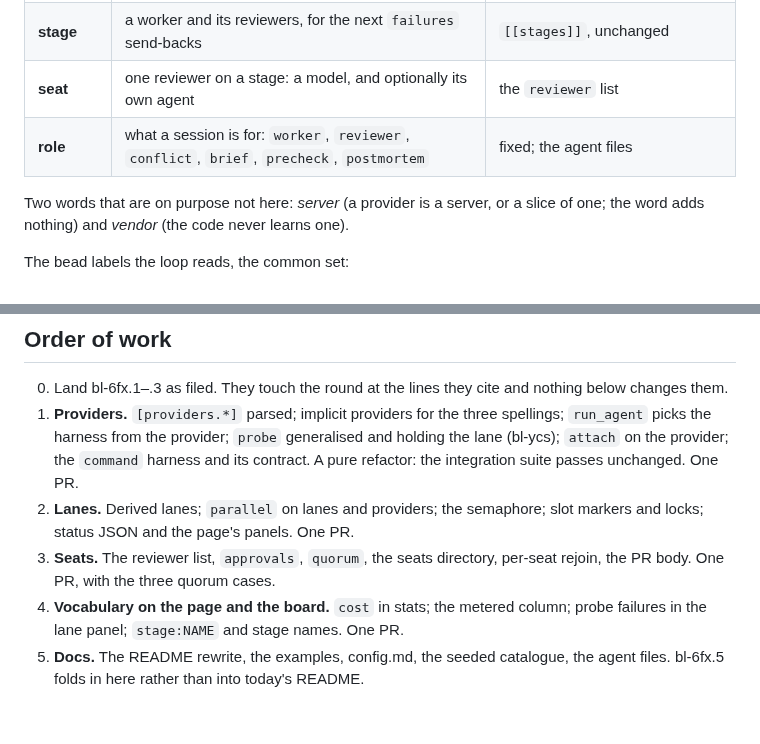
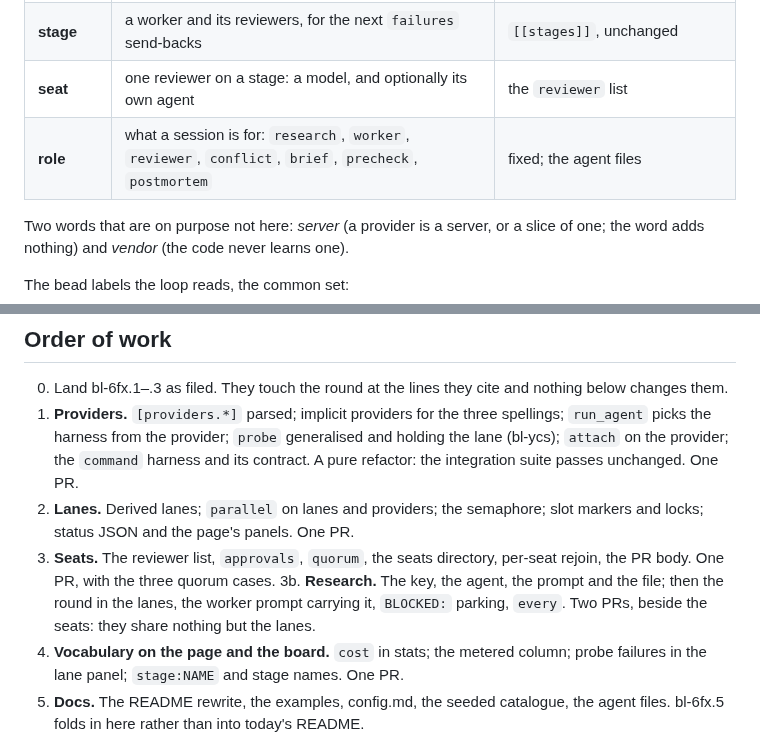
Before and after one commit to imkarrer/bead-loop, a Markdown page: docs/design-providers.md, 2 parts joined by grey strips. Rendered like a GitHub page; blank space fills up the shorter version.

```diff
--- a/docs/design-providers.md
+++ b/docs/design-providers.md
@@ -49,7 +49,7 @@ Six words, used the same way in the config, the docs, the page and the code:
 | **lane** | one consumer of the queues: the models it takes, its roles, how many rounds at once | `[[lanes]]`, or derived from the providers |
 | **stage** | a worker and its reviewers, for the next `failures` send-backs | `[[stages]]`, unchanged |
 | **seat** | one reviewer on a stage: a model, and optionally its own agent | the `reviewer` list |
-| **role** | what a session is for: `worker`, `reviewer`, `conflict`, `brief`, `precheck`, `postmortem` | fixed; the agent files |
+| **role** | what a session is for: `research`, `worker`, `reviewer`, `conflict`, `brief`, `precheck`, `postmortem` | fixed; the agent files |
 
 Two words that are on purpose not here: *server* (a provider is a server, or a slice of
 one; the word adds nothing) and *vendor* (the code never learns one).
@@ -269,6 +317,9 @@ paid-only user with one stage and a local-only user with three read the same doc
    markers and locks; status JSON and the page's panels. One PR.
 3. **Seats.** The reviewer list, `approvals`, `quorum`, the seats directory, per-seat
    rejoin, the PR body. One PR, with the three quorum cases.
+3b. **Research.** The key, the agent, the prompt and the file; then the round in the
+   lanes, the worker prompt carrying it, `BLOCKED:` parking, `every`. Two PRs, beside
+   the seats: they share nothing but the lanes.
 4. **Vocabulary on the page and the board.** `cost` in stats; the metered column; probe
    failures in the lane panel; `stage:NAME` and stage names. One PR.
 5. **Docs.** The README rewrite, the examples, config.md, the seeded catalogue, the
```
Also changed, not shown: other parts of docs/design-providers.md (+53 -5 lines).
